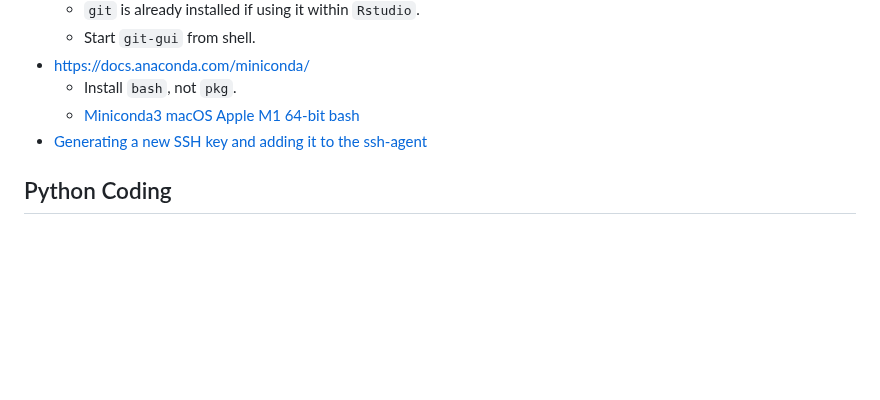
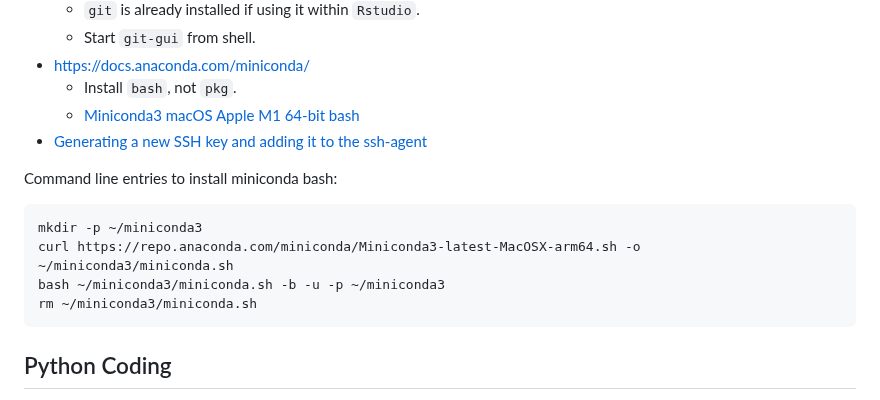
Before and after one commit to byandell-envsys/EarthDataAnalytics, a Markdown page: references.md, the part around the change. Rendered like a GitHub page; blank space fills up the shorter version.

Commit message:
Update references.md miniconda bash

````diff
--- a/references.md
+++ b/references.md
@@ -72,6 +72,15 @@ Always stop a codespace when done to save resources!
   - [Miniconda3 macOS Apple M1 64-bit bash](https://repo.anaconda.com/miniconda/Miniconda3-latest-MacOSX-arm64.sh)
 - [Generating a new SSH key and adding it to the ssh-agent](https://docs.github.com/en/authentication/connecting-to-github-with-ssh/generating-a-new-ssh-key-and-adding-it-to-the-ssh-agent)
 
+Command line entries to install miniconda bash:
+
+```
+mkdir -p ~/miniconda3
+curl https://repo.anaconda.com/miniconda/Miniconda3-latest-MacOSX-arm64.sh -o ~/miniconda3/miniconda.sh
+bash ~/miniconda3/miniconda.sh -b -u -p ~/miniconda3
+rm ~/miniconda3/miniconda.sh
+```
+
 ## Python Coding
 
 - [Pandas Library](https://pandas.pydata.org/docs/)
````
